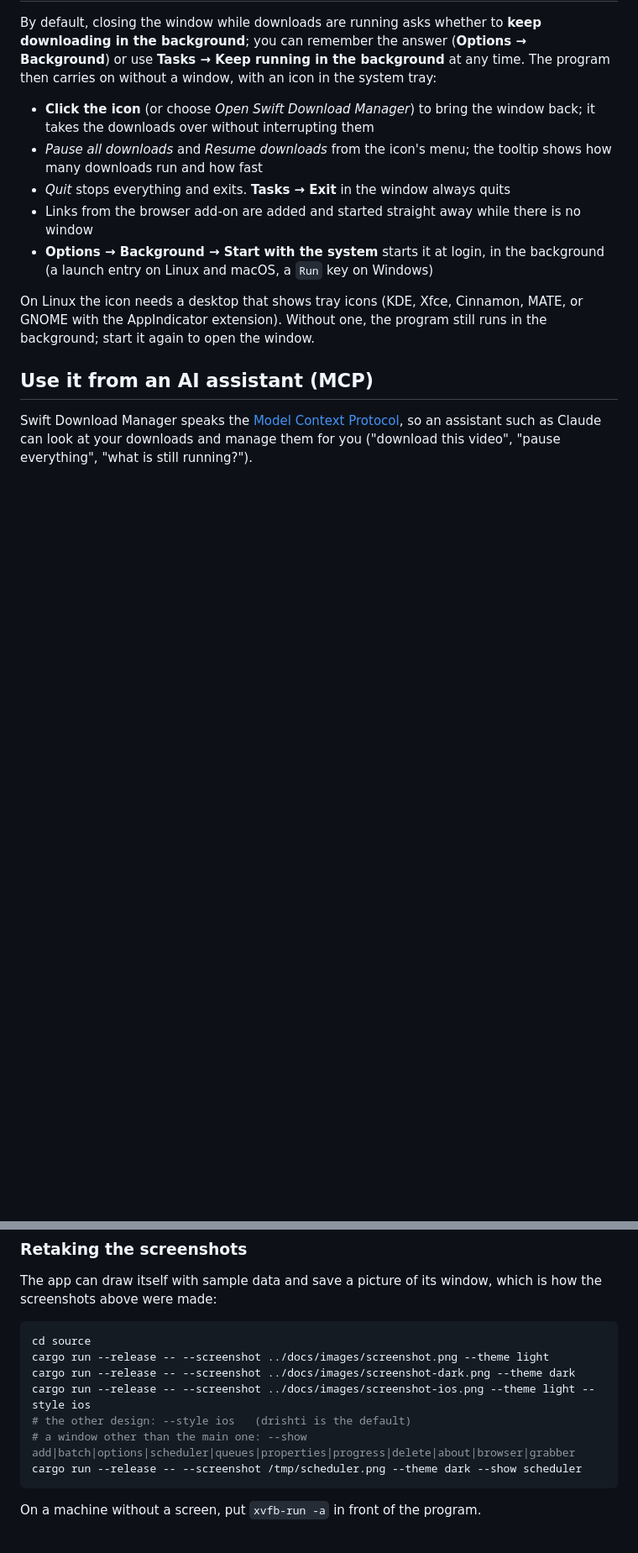
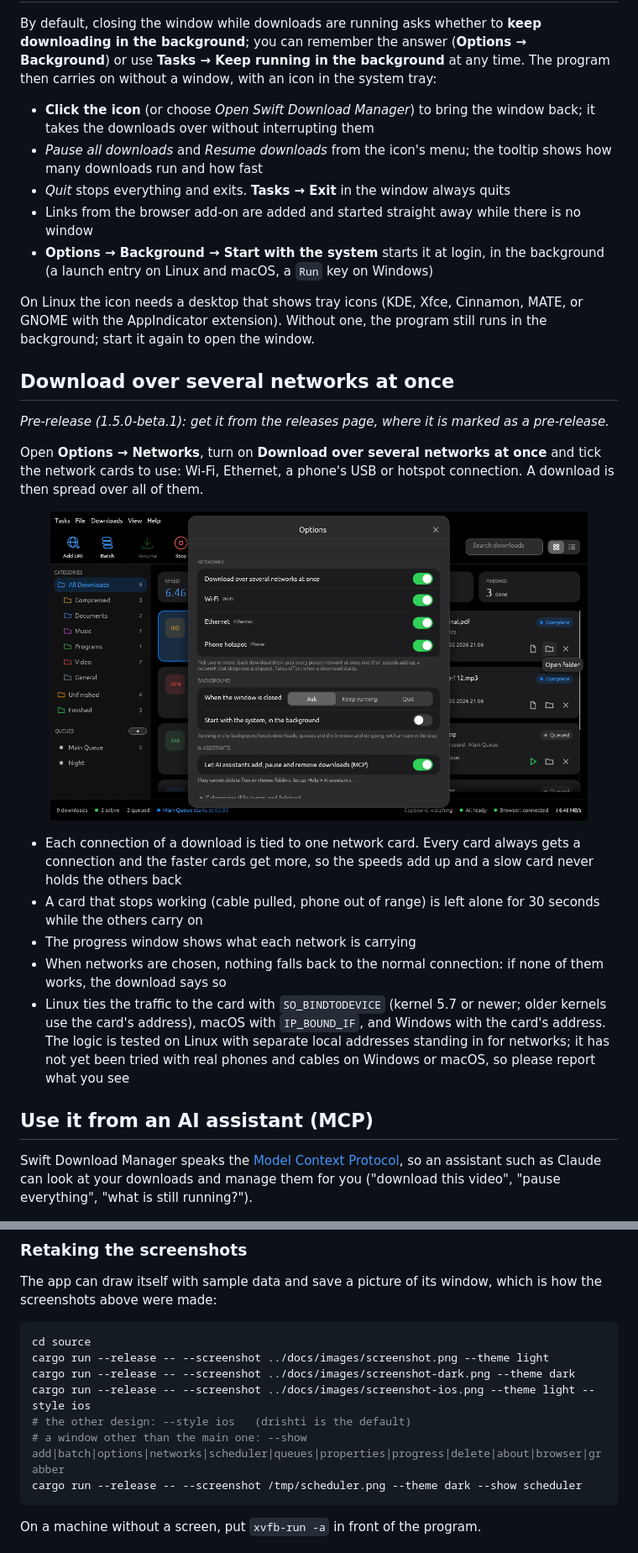
Before and after one commit to Namitjain07/Swift-Download-Manager, a Markdown page: README.md, 2 parts joined by grey strips. Shown at 84% size. GitHub-like rendering; pictures changed too: docs/images/networks-dark.png (added); blank space fills up the shorter version.

````diff
--- a/README.md
+++ b/README.md
@@ -82,6 +83,24 @@ system tray:
 
 On Linux the icon needs a desktop that shows tray icons (KDE, Xfce, Cinnamon, MATE, or GNOME with the AppIndicator extension). Without one, the program still
 runs in the background; start it again to open the window.
+
+## Download over several networks at once
+
+*Pre-release (1.5.0-beta.1): get it from the releases page, where it is marked as a pre-release.*
+
+Open **Options → Networks**, turn on **Download over several networks at once** and tick the network cards to use: Wi-Fi, Ethernet, a phone's
+USB or hotspot connection. A download is then spread over all of them.
+
+<p align="center"><img src="docs/images/networks-dark.png" alt="Options with the Networks card" width="640"></p>
+
+- Each connection of a download is tied to one network card. Every card always gets a connection and the faster cards get more, so the speeds add
+  up and a slow card never holds the others back
+- A card that stops working (cable pulled, phone out of range) is left alone for 30 seconds while the others carry on
+- The progress window shows what each network is carrying
+- When networks are chosen, nothing falls back to the normal connection: if none of them works, the download says so
+- Linux ties the traffic to the card with `SO_BINDTODEVICE` (kernel 5.7 or newer; older kernels use the card's address), macOS with `IP_BOUND_IF`, and
+  Windows with the card's address. The logic is tested on Linux with separate local addresses standing in for networks; it has not yet been tried with
+  real phones and cables on Windows or macOS, so please report what you see
 
 ## Use it from an AI assistant (MCP)
 
@@ -211,7 +230,7 @@ cargo run --release -- --screenshot ../docs/images/screenshot.png --theme light
 cargo run --release -- --screenshot ../docs/images/screenshot-dark.png --theme dark
 cargo run --release -- --screenshot ../docs/images/screenshot-ios.png --theme light --style ios
 # the other design: --style ios   (drishti is the default)
-# a window other than the main one: --show add|batch|options|scheduler|queues|properties|progress|delete|about|browser|grabber
+# a window other than the main one: --show add|batch|options|networks|scheduler|queues|properties|progress|delete|about|browser|grabber
 cargo run --release -- --screenshot /tmp/scheduler.png --theme dark --show scheduler
 ```
 
````
Also changed, not shown: other parts of README.md (+2 -1 lines), CHANGELOG.md (+18 -0 lines), docs/images/networks-light.png (added), 6 other files.
